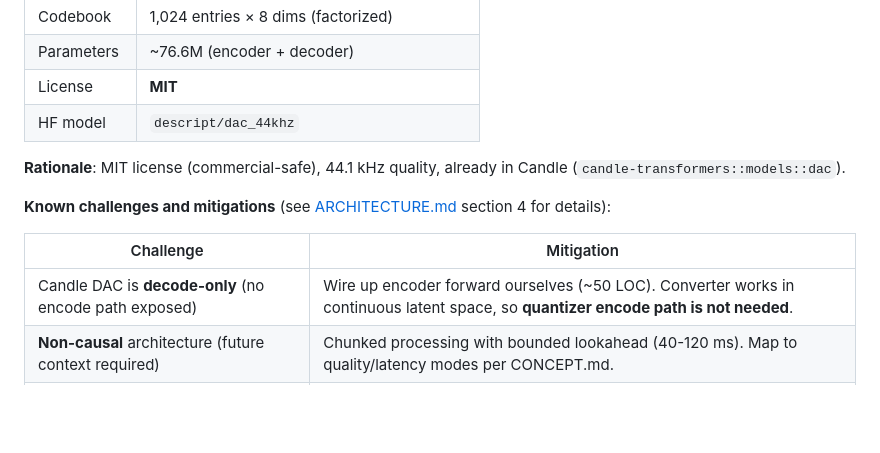
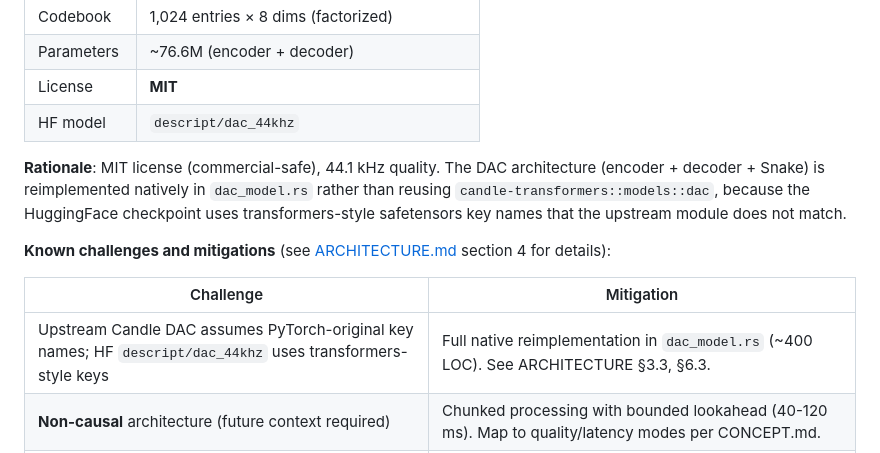
Before and after one commit to kjranyone/LightVC, a Markdown page: DESIGN.md, the part around the change. GitHub-like rendering; blank space fills up the shorter version.

```diff
--- a/DESIGN.md
+++ b/DESIGN.md
@@ -39,13 +39,17 @@ Mic (cpal) → DAC encoder (frozen) → continuous latent
 | License | **MIT** |
 | HF model | `descript/dac_44khz` |
 
-**Rationale**: MIT license (commercial-safe), 44.1 kHz quality, already in Candle (`candle-transformers::models::dac`).
+**Rationale**: MIT license (commercial-safe), 44.1 kHz quality. The DAC
+architecture (encoder + decoder + Snake) is reimplemented natively in
+`dac_model.rs` rather than reusing `candle-transformers::models::dac`,
+because the HuggingFace checkpoint uses transformers-style safetensors
+key names that the upstream module does not match.
 
 **Known challenges and mitigations** (see [ARCHITECTURE.md](ARCHITECTURE.md) section 4 for details):
 
 | Challenge | Mitigation |
 |-----------|------------|
-| Candle DAC is **decode-only** (no encode path exposed) | Wire up encoder forward ourselves (~50 LOC). Converter works in continuous latent space, so **quantizer encode path is not needed**. |
+| Upstream Candle DAC assumes PyTorch-original key names; HF `descript/dac_44khz` uses transformers-style keys | Full native reimplementation in `dac_model.rs` (~400 LOC). See ARCHITECTURE §3.3, §6.3. |
 | **Non-causal** architecture (future context required) | Chunked processing with bounded lookahead (40-120 ms). Map to quality/latency modes per CONCEPT.md. |
 | No **StreamingModule** implementation | Implement streaming wrapper with conv-state caching + overlap-add. |
 | 86 Hz frame rate (6.9x Mimi's 12.5 Hz) | Converter stays lightweight (Conv1d-only, ~10M params). At 86 Hz this is ~860 MFLOP/s for a 10M model — well within CPU budget. |
```
Also changed, not shown: ARCHITECTURE.md (+39 -10 lines), RESEARCH.md (+8 -1 lines).
